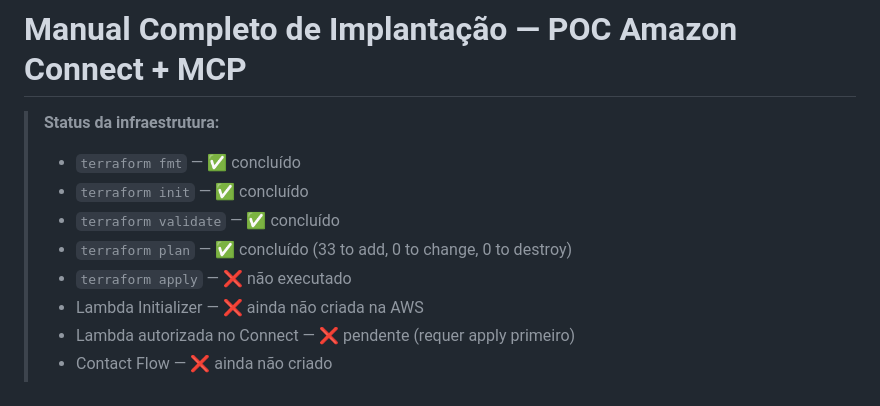
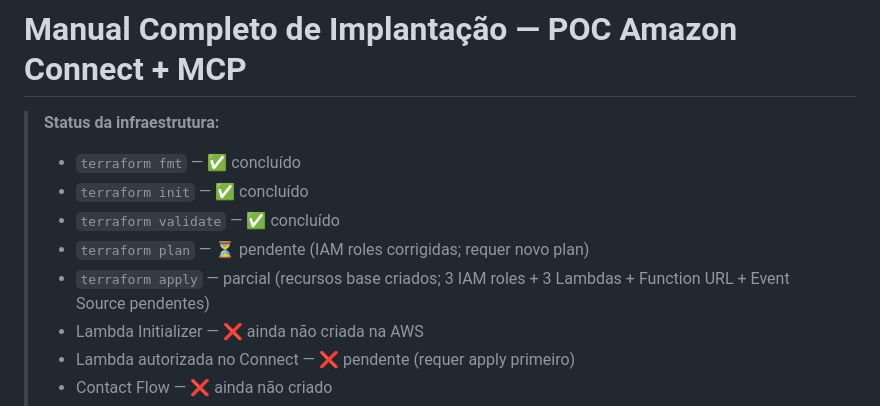
Before and after one commit to lucianarcit/poc_connect_bedrock, a Markdown page: docs/DEPLOYMENT_GUIDE.md, the part around one of its changes. Drawn GitHub-style.

```diff
--- a/docs/DEPLOYMENT_GUIDE.md
+++ b/docs/DEPLOYMENT_GUIDE.md
@@ -4,8 +4,8 @@
 > - `terraform fmt` — ✅ concluído
 > - `terraform init` — ✅ concluído
 > - `terraform validate` — ✅ concluído
-> - `terraform plan` — ✅ concluído (33 to add, 0 to change, 0 to destroy)
-> - `terraform apply` — ❌ não executado
+> - `terraform plan` — ⏳ pendente (IAM roles corrigidas; requer novo plan)
+> - `terraform apply` — parcial (recursos base criados; 3 IAM roles + 3 Lambdas + Function URL + Event Source pendentes)
 > - Lambda Initializer — ❌ ainda não criada na AWS
 > - Lambda autorizada no Connect — ❌ pendente (requer apply primeiro)
 > - Contact Flow — ❌ ainda não criado
```
Also changed, not shown: other parts of docs/DEPLOYMENT_GUIDE.md (+13 -3 lines).
